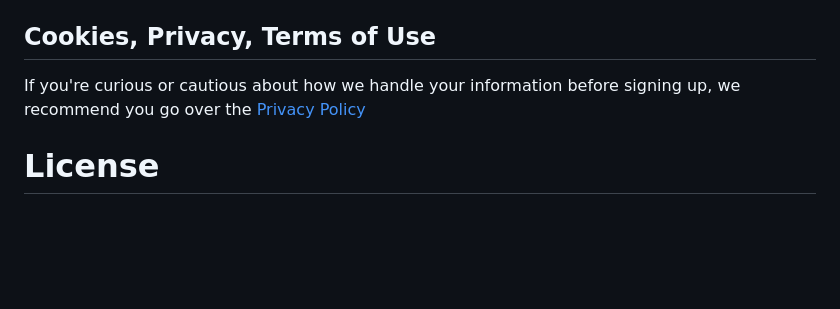
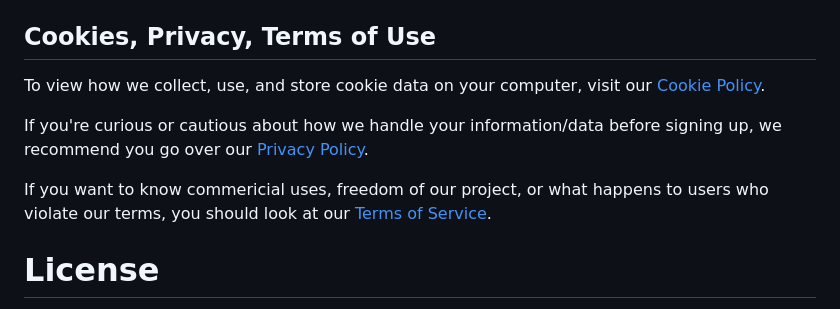
Before and after one commit to Parking-Master/Simple-Builder, a Markdown page: README.md, the part around the change. Rendered like a GitHub page; blank space fills up the shorter version.

```diff
--- a/README.md
+++ b/README.md
@@ -86,7 +86,11 @@ The Forum is one of the best ways to get in contact and get quick help on any is
 <a href="https://forum.bdr.uk.to"><kbd>Visit the forum &rightarrow;</kbd></a>
 
 ## Cookies, Privacy, Terms of Use
-If you're curious or cautious about how we handle your information before signing up, we recommend you go over the <a href="https://builder.serveo.net/privacy">Privacy Policy</a>
+To view how we collect, use, and store cookie data on your computer, visit our <a href="https://builder.serveo.net/cookies">Cookie Policy</a>.
+
+If you're curious or cautious about how we handle your information/data before signing up, we recommend you go over our <a href="https://builder.serveo.net/privacy">Privacy Policy</a>.
+
+If you want to know commericial uses, freedom of our project, or what happens to users who violate our terms, you should look at our <a href="https://builder.serveo.net/terms">Terms of Service</a>.
 
 # License
 Simple Builder is licensed under the GNU General Public License (GPL).
```
